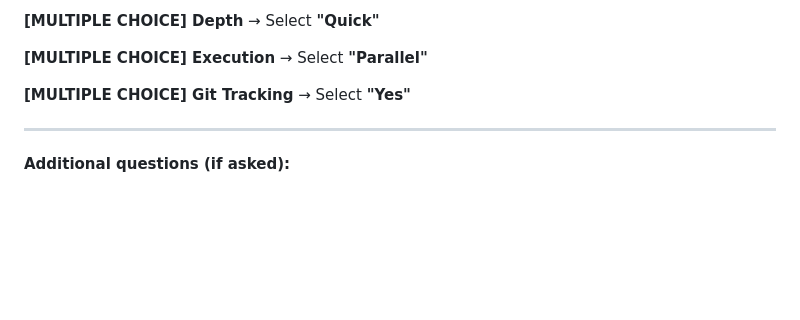
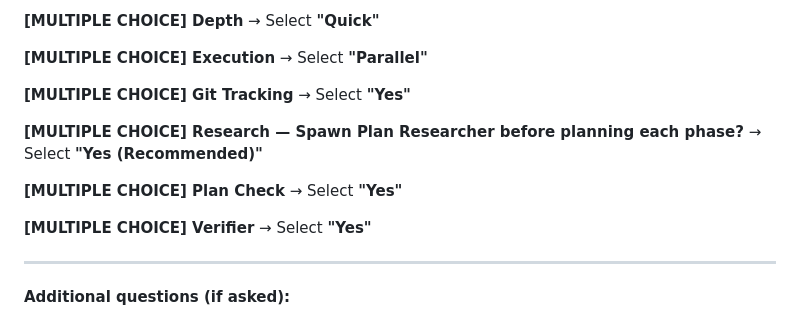
Before and after one commit to OrasesWPDev/gsd-presentation, a Markdown page: docs/demo/SCRIPT.md, the part around the change. GitHub-like rendering; blank space fills up the shorter version.

Commit message:
docs(demo): add workflow agent config (Research/Plan Check/Verifier)
All set to Yes for full GSD workflow demonstration.

Co-Authored-By: Claude Opus 4.5 <noreply@anthropic.com>

```diff
--- a/docs/demo/SCRIPT.md
+++ b/docs/demo/SCRIPT.md
@@ -135,6 +135,15 @@ Minimal. Dark background, light text. Monospace timer display.
 → Select **"Parallel"**
 
 **[MULTIPLE CHOICE] Git Tracking**
+→ Select **"Yes"**
+
+**[MULTIPLE CHOICE] Research — Spawn Plan Researcher before planning each phase?**
+→ Select **"Yes (Recommended)"**
+
+**[MULTIPLE CHOICE] Plan Check**
+→ Select **"Yes"**
+
+**[MULTIPLE CHOICE] Verifier**
 → Select **"Yes"**
 
 ---
```
